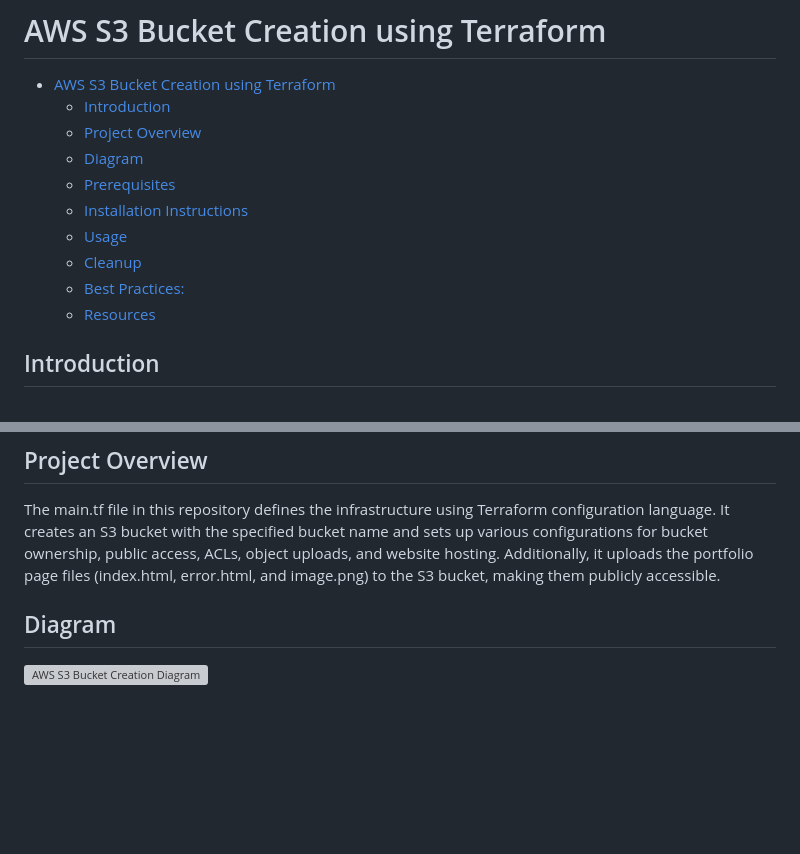
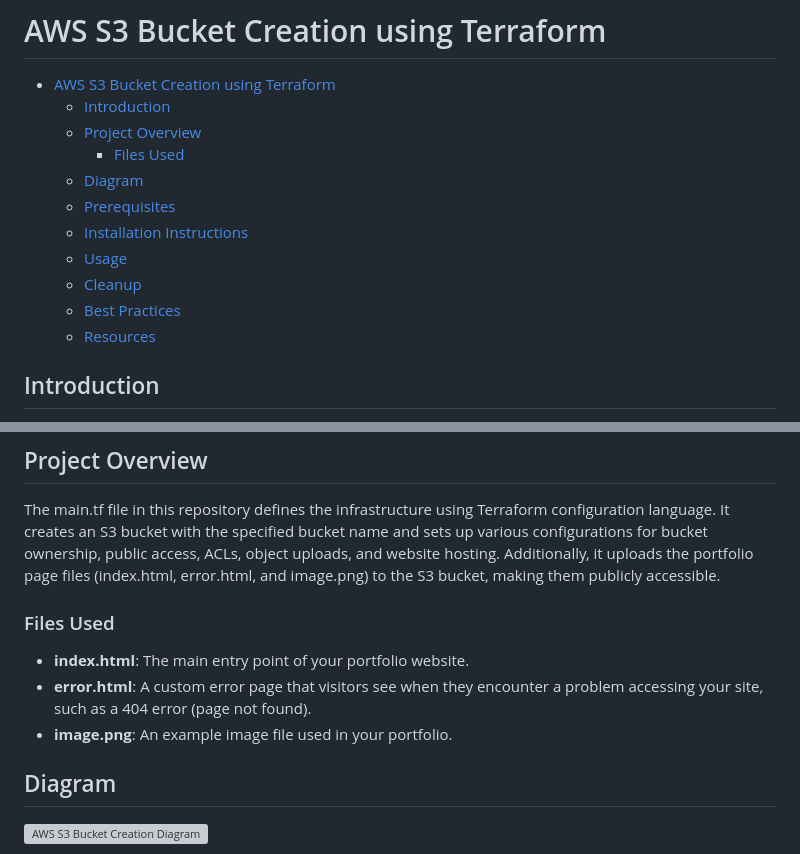
Before and after one commit to zyusuf88/aws-s3-portfolio-with-terraform, a Markdown page: README.md, 2 parts joined by grey strips. Rendered like a GitHub page; blank space fills up the shorter version; grey boxes are pictures that could not be loaded.

Commit message:
updated project overview > files used

```diff
--- a/README.md
+++ b/README.md
@@ -3,12 +3,13 @@
 - [AWS S3 Bucket Creation using Terraform](#aws-s3-bucket-creation-using-terraform)
   - [Introduction](#introduction)
   - [Project Overview](#project-overview)
+    - [Files Used](#files-used)
   - [Diagram](#diagram)
   - [Prerequisites](#prerequisites)
   - [Installation Instructions](#installation-instructions)
   - [Usage](#usage)
   - [Cleanup](#cleanup)
-  - [Best Practices:](#best-practices)
+  - [Best Practices](#best-practices)
   - [Resources](#resources)
 
 
@@ -23,6 +24,11 @@ Terraform is an open-source infrastructure as code (IaC) tool created by HashiCo
 ## Project Overview
 
 The main.tf file in this repository defines the infrastructure using Terraform configuration language. It creates an S3 bucket with the specified bucket name and sets up various configurations for bucket ownership, public access, ACLs, object uploads, and website hosting. Additionally, it uploads the portfolio page files (index.html, error.html, and image.png) to the S3 bucket, making them publicly accessible.
+
+### Files Used
+- **index.html**: The main entry point of your portfolio website.
+- **error.html**: A custom error page that visitors see when they encounter a problem accessing your site, such as a 404 error (page not found).
+- **image.png**: An example image file used in your portfolio.
 
 ## Diagram
 
```
Also changed, not shown: other parts of README.md (+1 -1 lines).
